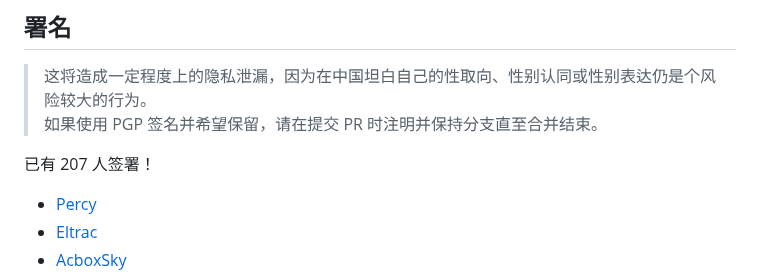
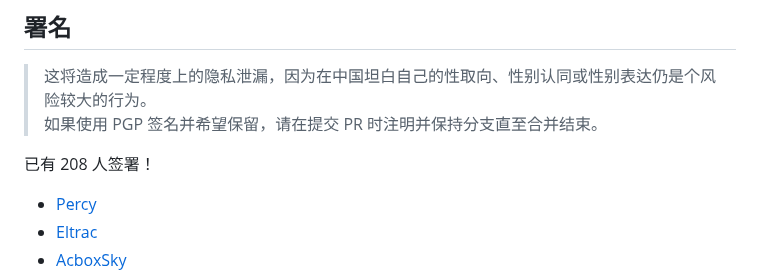
Before and after one commit to LGBT-CN/LGBTQIA-In-China, a Markdown page: README.md, the part around the change. Drawn GitHub-style.

Commit message:
S.C.: 2024-06-03 16:34:05 UTC+00:00

```diff
--- a/README.md
+++ b/README.md
@@ -27,7 +27,7 @@
 <!-- 通常来说不需要手动修正人数，我们会通过 CI 自动统计 -->
 <!-- 请不要更改下方的标签 -->
 <!-- BEGIN LGBT-CN COUNT -->
-已有 207 人签署！
+已有 208 人签署！
 <!-- END LGBT-CN COUNT -->
 <!-- 请不要更改上方的标签 -->
 
```
